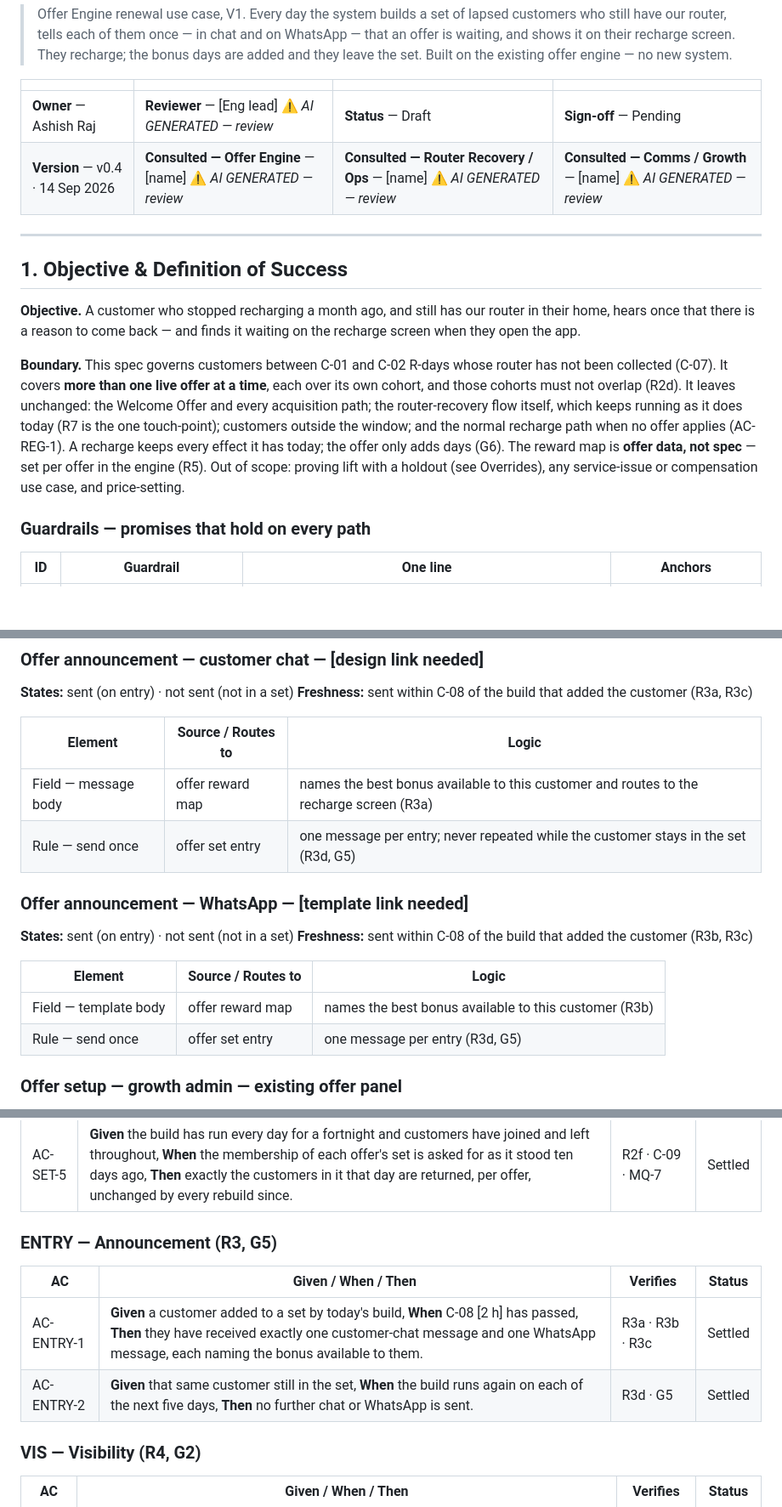
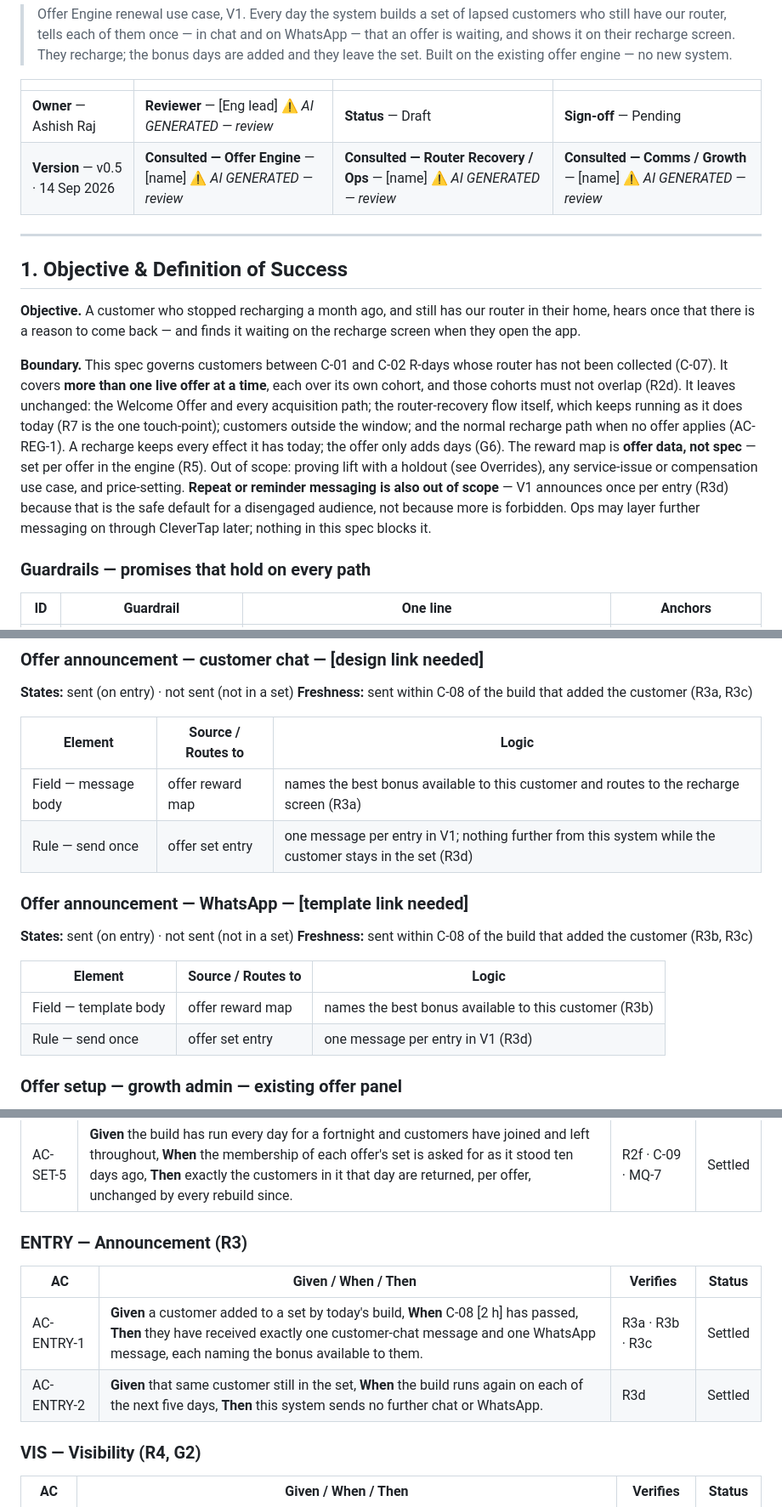
Before and after one commit to ashish-raj-wiom/renewal-winback-prd, a Markdown page: Renewal_Win_Back_Offer_PRD.md, 3 parts joined by grey strips. Shown at 85% size. Rendered like a GitHub page; blank space fills up the shorter version.

```diff
--- a/Renewal_Win_Back_Offer_PRD.md
+++ b/Renewal_Win_Back_Offer_PRD.md
@@ -5,7 +5,7 @@
 | | | | |
 |---|---|---|---|
 | **Owner** — Ashish Raj | **Reviewer** — [Eng lead] ⚠️ *AI GENERATED — review* | **Status** — Draft | **Sign-off** — Pending |
-| **Version** — v0.4 · 14 Sep 2026 | **Consulted — Offer Engine** — [name] ⚠️ *AI GENERATED — review* | **Consulted — Router Recovery / Ops** — [name] ⚠️ *AI GENERATED — review* | **Consulted — Comms / Growth** — [name] ⚠️ *AI GENERATED — review* |
+| **Version** — v0.5 · 14 Sep 2026 | **Consulted — Offer Engine** — [name] ⚠️ *AI GENERATED — review* | **Consulted — Router Recovery / Ops** — [name] ⚠️ *AI GENERATED — review* | **Consulted — Comms / Growth** — [name] ⚠️ *AI GENERATED — review* |
 
 ---
 
@@ -13,7 +13,7 @@
 
 **Objective.** A customer who stopped recharging a month ago, and still has our router in their home, hears once that there is a reason to come back — and finds it waiting on the recharge screen when they open the app.
 
-**Boundary.** This spec governs customers between C-01 and C-02 R-days whose router has not been collected (C-07). It covers **more than one live offer at a time**, each over its own cohort, and those cohorts must not overlap (R2d). It leaves unchanged: the Welcome Offer and every acquisition path; the router-recovery flow itself, which keeps running as it does today (R7 is the one touch-point); customers outside the window; and the normal recharge path when no offer applies (AC-REG-1). A recharge keeps every effect it has today; the offer only adds days (G6). The reward map is **offer data, not spec** — set per offer in the engine (R5). Out of scope: proving lift with a holdout (see Overrides), any service-issue or compensation use case, and price-setting.
+**Boundary.** This spec governs customers between C-01 and C-02 R-days whose router has not been collected (C-07). It covers **more than one live offer at a time**, each over its own cohort, and those cohorts must not overlap (R2d). It leaves unchanged: the Welcome Offer and every acquisition path; the router-recovery flow itself, which keeps running as it does today (R7 is the one touch-point); customers outside the window; and the normal recharge path when no offer applies (AC-REG-1). A recharge keeps every effect it has today; the offer only adds days (G6). The reward map is **offer data, not spec** — set per offer in the engine (R5). Out of scope: proving lift with a holdout (see Overrides), any service-issue or compensation use case, and price-setting. **Repeat or reminder messaging is also out of scope** — V1 announces once per entry (R3d) because that is the safe default for a disengaged audience, not because more is forbidden. Ops may layer further messaging on through CleverTap later; nothing in this spec blocks it.
 
 ### Guardrails — promises that hold on every path
 
@@ -131,7 +129,7 @@ The existing "रिचार्ज के विकल्प" list. The offer d
 | Element | Source / Routes to | Logic |
 |---|---|---|
 | Field — message body | offer reward map | names the best bonus available to this customer and routes to the recharge screen (R3a) |
-| Rule — send once | offer set entry | one message per entry; never repeated while the customer stays in the set (R3d, G5) |
+| Rule — send once | offer set entry | one message per entry in V1; nothing further from this system while the customer stays in the set (R3d) |
 
 ### Offer announcement — WhatsApp — [template link needed]
 
@@ -141,7 +139,7 @@ The existing "रिचार्ज के विकल्प" list. The offer d
 | Element | Source / Routes to | Logic |
 |---|---|---|
 | Field — template body | offer reward map | names the best bonus available to this customer (R3b) |
-| Rule — send once | offer set entry | one message per entry (R3d, G5) |
+| Rule — send once | offer set entry | one message per entry in V1 (R3d) |
 
 ### Offer setup — growth admin — existing offer panel
 
@@ -199,12 +197,12 @@ The existing "रिचार्ज के विकल्प" list. The offer d
 | AC-SET-4 | **Given** an offer whose C-07 is set to Yes, **When** the set is built, **Then** customers whose router has been collected are included. | C-07 · R2c | Settled |
 | AC-SET-5 | **Given** the build has run every day for a fortnight and customers have joined and left throughout, **When** the membership of each offer's set is asked for as it stood ten days ago, **Then** exactly the customers in it that day are returned, per offer, unchanged by every rebuild since. | R2f · C-09 · MQ-7 | Settled |
 
-### ENTRY — Announcement (R3, G5)
+### ENTRY — Announcement (R3)
 
 | AC | Given / When / Then | Verifies | Status |
 |---|---|---|---|
 | AC-ENTRY-1 | **Given** a customer added to a set by today's build, **When** C-08 [2 h] has passed, **Then** they have received exactly one customer-chat message and one WhatsApp message, each naming the bonus available to them. | R3a · R3b · R3c | Settled |
-| AC-ENTRY-2 | **Given** that same customer still in the set, **When** the build runs again on each of the next five days, **Then** no further chat or WhatsApp is sent. | R3d · G5 | Settled |
+| AC-ENTRY-2 | **Given** that same customer still in the set, **When** the build runs again on each of the next five days, **Then** this system sends no further chat or WhatsApp. | R3d | Settled |
 
 ### VIS — Visibility (R4, G2)
 
```
Also changed, not shown: other parts of Renewal_Win_Back_Offer_PRD.md (+7 -9 lines).
